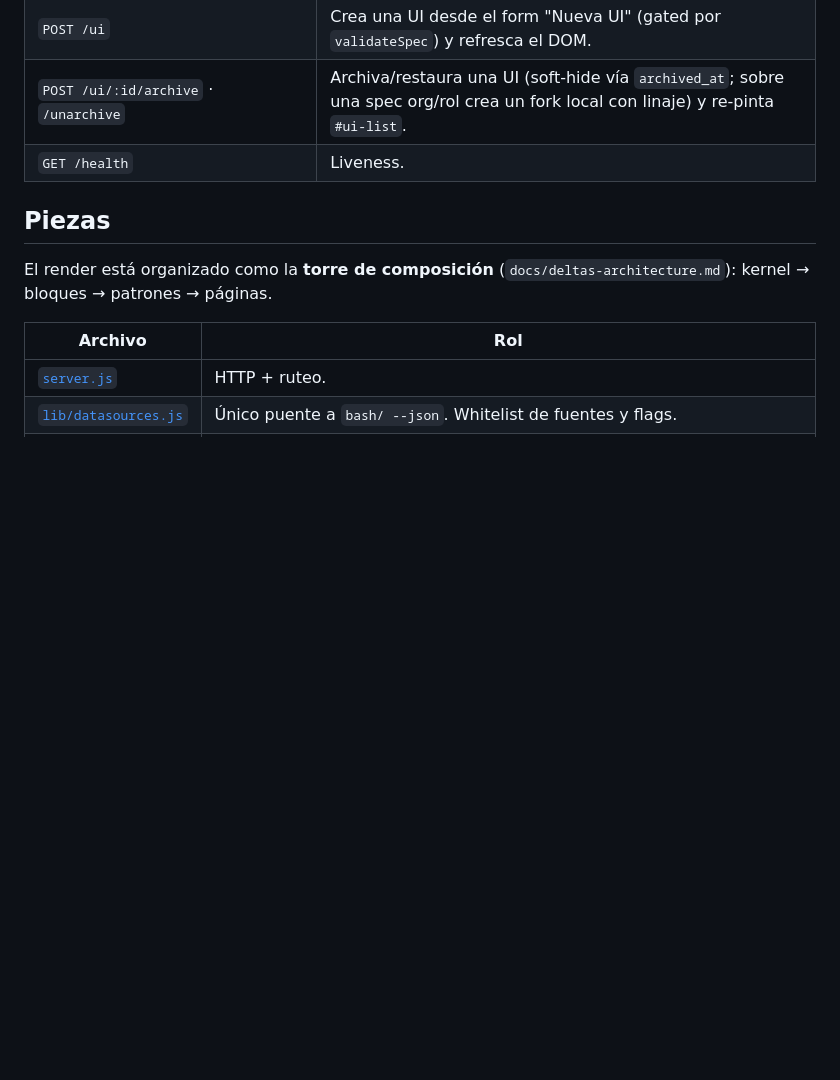
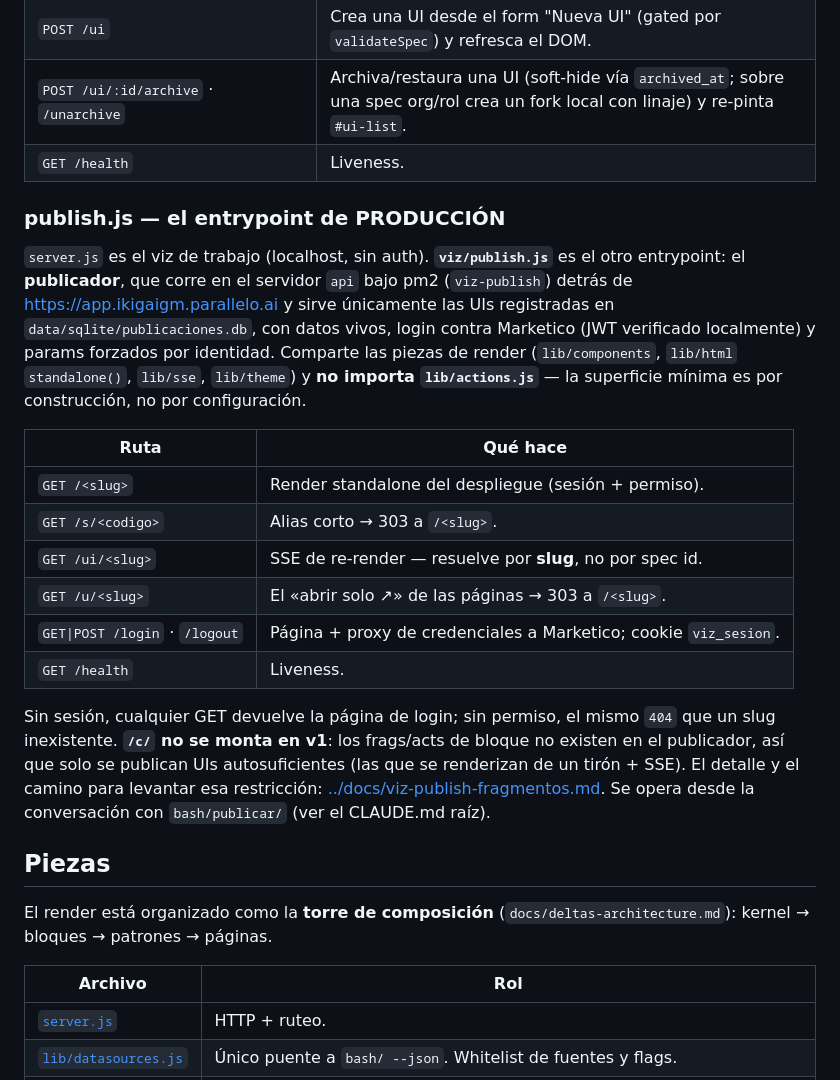
Before and after one commit to qbloq/ikigai-brain, a Markdown page: viz/README.md, the part around the change. Drawn GitHub-style; blank space fills up the shorter version.

```diff
--- a/viz/README.md
+++ b/viz/README.md
@@ -62,6 +62,33 @@ sin recargar la página.
 | `POST /ui` | Crea una UI desde el form "Nueva UI" (gated por `validateSpec`) y refresca el DOM. |
 | `POST /ui/:id/archive` · `/unarchive` | Archiva/restaura una UI (soft-hide vía `archived_at`; sobre una spec org/rol crea un fork local con linaje) y re-pinta `#ui-list`. |
 | `GET /health` | Liveness. |
+
+### publish.js — el entrypoint de PRODUCCIÓN
+
+`server.js` es el viz de trabajo (localhost, sin auth). **`viz/publish.js`** es
+el otro entrypoint: el **publicador**, que corre en el servidor `api` bajo pm2
+(`viz-publish`) detrás de https://app.ikigaigm.parallelo.ai y sirve únicamente
+las UIs registradas en `data/sqlite/publicaciones.db`, con datos vivos, login
+contra Marketico (JWT verificado localmente) y params forzados por identidad.
+Comparte las piezas de render (`lib/components`, `lib/html` `standalone()`,
+`lib/sse`, `lib/theme`) y **no importa `lib/actions.js`** — la superficie mínima
+es por construcción, no por configuración.
+
+| Ruta | Qué hace |
+|------|----------|
+| `GET /<slug>` | Render standalone del despliegue (sesión + permiso). |
+| `GET /s/<codigo>` | Alias corto → 303 a `/<slug>`. |
+| `GET /ui/<slug>` | SSE de re-render — resuelve por **slug**, no por spec id. |
+| `GET /u/<slug>` | El «abrir solo ↗» de las páginas → 303 a `/<slug>`. |
+| `GET\|POST /login` · `/logout` | Página + proxy de credenciales a Marketico; cookie `viz_sesion`. |
+| `GET /health` | Liveness. |
+
+Sin sesión, cualquier GET devuelve la página de login; sin permiso, el mismo
+`404` que un slug inexistente. **`/c/` no se monta en v1**: los frags/acts de
+bloque no existen en el publicador, así que solo se publican UIs autosuficientes
+(las que se renderizan de un tirón + SSE). El detalle y el camino para levantar
+esa restricción: [../docs/viz-publish-fragmentos.md](../docs/viz-publish-fragmentos.md).
+Se opera desde la conversación con `bash/publicar/` (ver el CLAUDE.md raíz).
 
 ## Piezas
 
```
Also changed, not shown: CLAUDE.md (+45 -0 lines).
